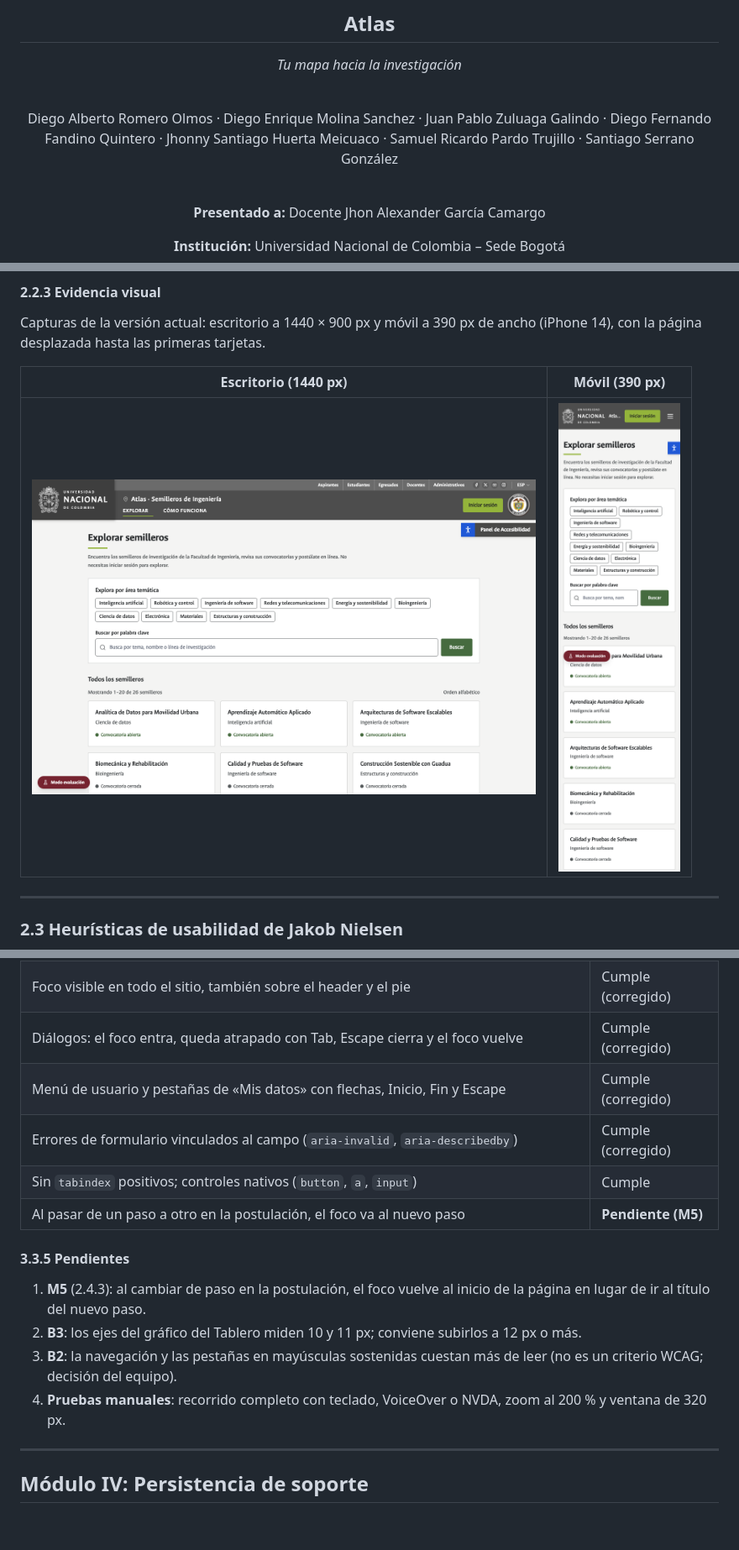
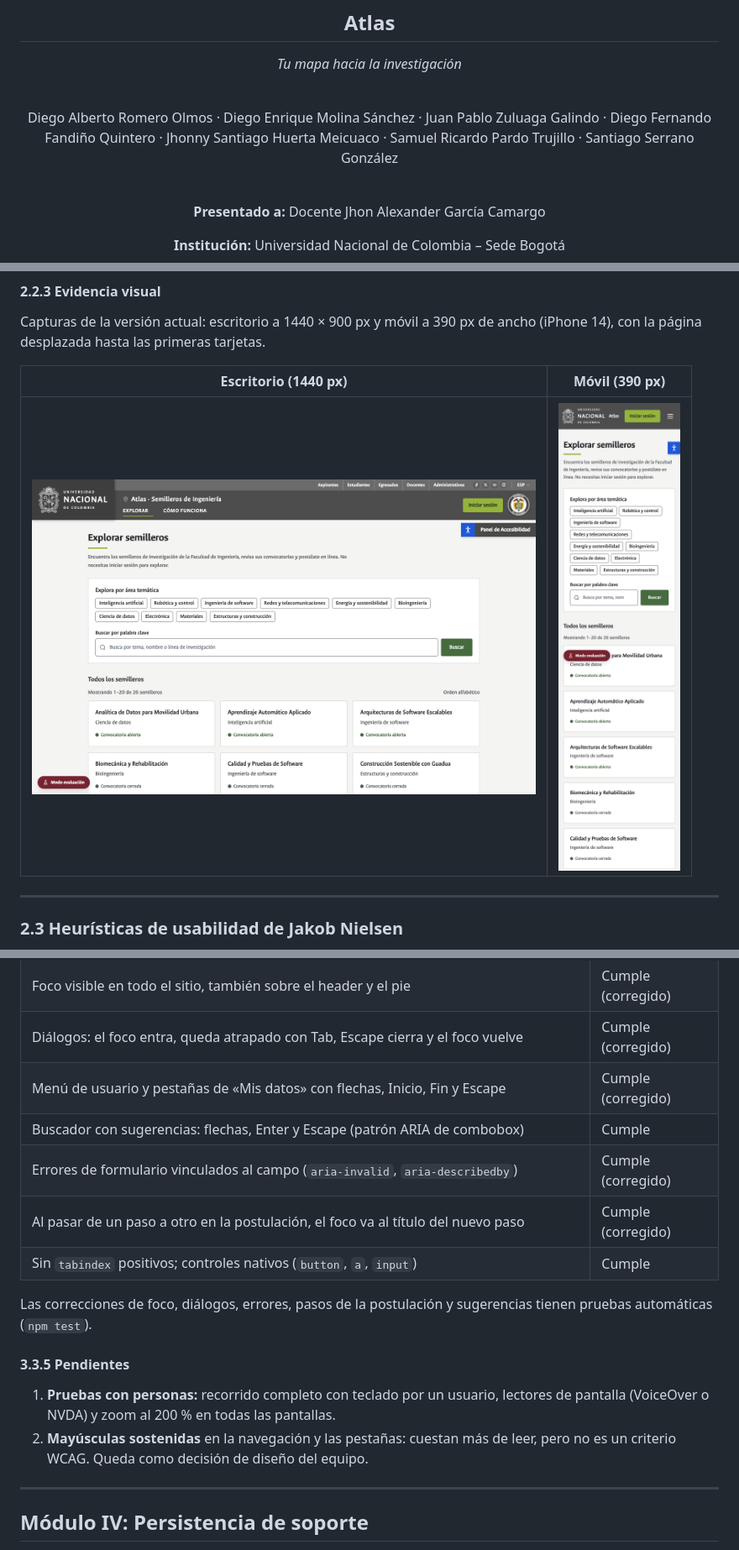
Before and after one commit to Spardotr/Atlas-, a Markdown page: README.md, 3 parts joined by grey strips. Shown at 84% size. Rendered like a GitHub page; pictures changed too: docs/img/explorar-mobile.png; blank space fills up the shorter version.

```diff
--- a/README.md
+++ b/README.md
@@ -10,7 +10,7 @@
 
 <br />
 
-Diego Alberto Romero Olmos · Diego Enrique Molina Sanchez · Juan Pablo Zuluaga Galindo · Diego Fernando Fandino Quintero · Jhonny Santiago Huerta Meicuaco · Samuel Ricardo Pardo Trujillo · Santiago Serrano González
+Diego Alberto Romero Olmos · Diego Enrique Molina Sánchez · Juan Pablo Zuluaga Galindo · Diego Fernando Fandiño Quintero · Jhonny Santiago Huerta Meicuaco · Samuel Ricardo Pardo Trujillo · Santiago Serrano González
 
 <br />
 
@@ -704,16 +711,17 @@ Todo el texto de lectura supera 4,5:1; el valor más bajo es 4,83:1 (texto de ej
 | Foco visible en todo el sitio, también sobre el header y el pie | Cumple (corregido) |
 | Diálogos: el foco entra, queda atrapado con Tab, Escape cierra y el foco vuelve | Cumple (corregido) |
 | Menú de usuario y pestañas de «Mis datos» con flechas, Inicio, Fin y Escape | Cumple (corregido) |
+| Buscador con sugerencias: flechas, Enter y Escape (patrón ARIA de combobox) | Cumple |
 | Errores de formulario vinculados al campo (`aria-invalid`, `aria-describedby`) | Cumple (corregido) |
+| Al pasar de un paso a otro en la postulación, el foco va al título del nuevo paso | Cumple (corregido) |
 | Sin `tabindex` positivos; controles nativos (`button`, `a`, `input`) | Cumple |
-| Al pasar de un paso a otro en la postulación, el foco va al nuevo paso | **Pendiente (M5)** |
+
+Las correcciones de foco, diálogos, errores, pasos de la postulación y sugerencias tienen pruebas automáticas (`npm test`).
 
 #### 3.3.5 Pendientes
 
-1. **M5** (2.4.3): al cambiar de paso en la postulación, el foco vuelve al inicio de la página en lugar de ir al título del nuevo paso.
-2. **B3**: los ejes del gráfico del Tablero miden 10 y 11 px; conviene subirlos a 12 px o más.
-3. **B2**: la navegación y las pestañas en mayúsculas sostenidas cuestan más de leer (no es un criterio WCAG; decisión del equipo).
-4. **Pruebas manuales**: recorrido completo con teclado, VoiceOver o NVDA, zoom al 200 % y ventana de 320 px.
+1. **Pruebas con personas:** recorrido completo con teclado por un usuario, lectores de pantalla (VoiceOver o NVDA) y zoom al 200 % en todas las pantallas.
+2. **Mayúsculas sostenidas** en la navegación y las pestañas: cuestan más de leer, pero no es un criterio WCAG. Queda como decisión de diseño del equipo.
 
 ---
 
```
Also changed, not shown: other parts of README.md (+20 -13 lines).
